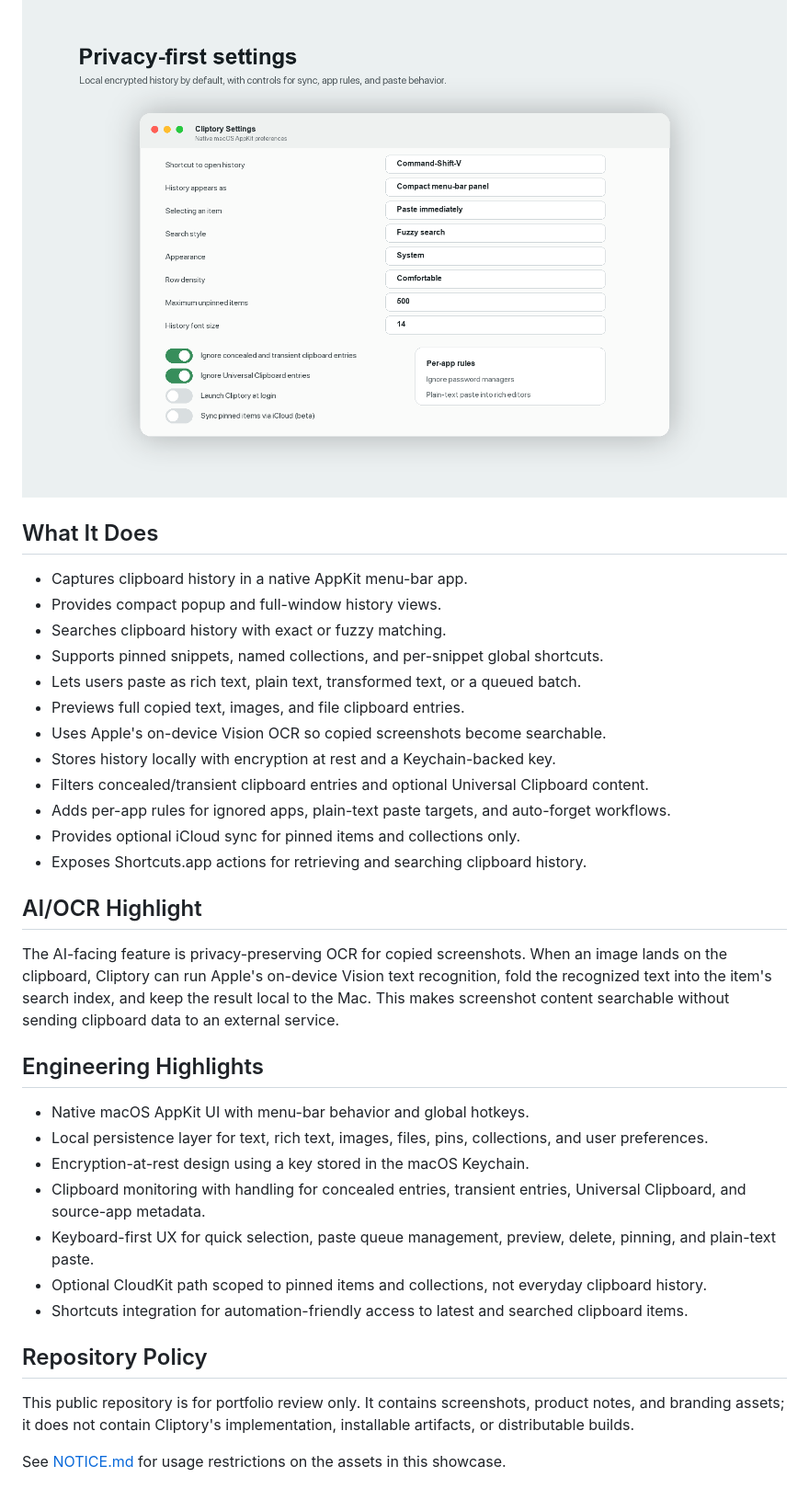
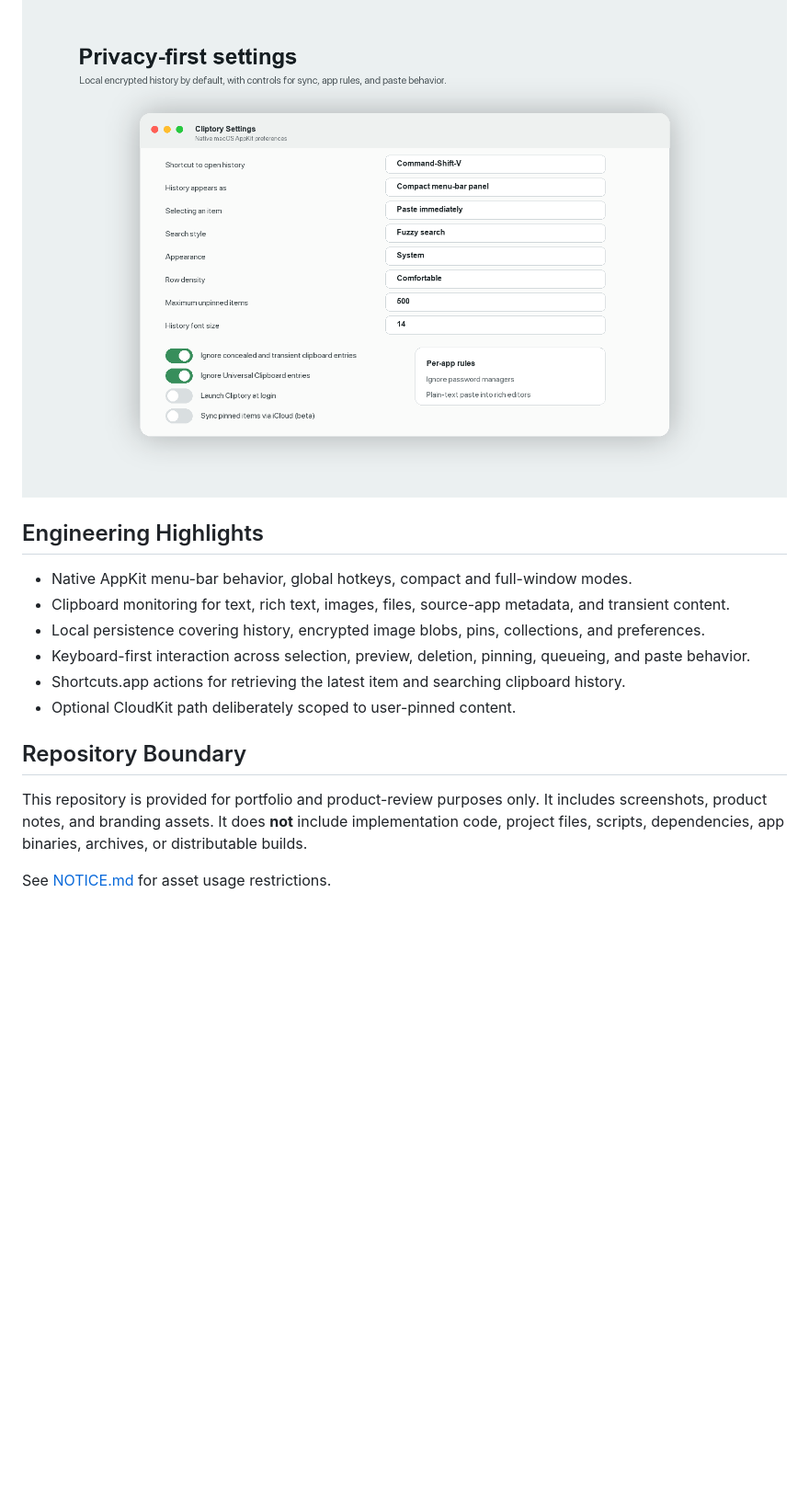
Before and after one commit to Kadin-Hunter/Cliptory-Portfolio, a Markdown page: README.md, the part around one of its changes. Shown at 92% size. GitHub-like rendering; blank space fills up the shorter version.

Commit message:
Refresh Cliptory portfolio case study

```diff
--- a/README.md
+++ b/README.md
@@ -17,36 +64,16 @@ Cliptory is a native macOS clipboard manager I built to make copied text, images
 ![Privacy-first settings](assets/screenshots/03-settings-privacy.png)
-
-## What It Does
-
-- Captures clipboard history in a native AppKit menu-bar app.
-- Provides compact popup and full-window history views.
-- Searches clipboard history with exact or fuzzy matching.
-- Supports pinned snippets, named collections, and per-snippet global shortcuts.
-- Lets users paste as rich text, plain text, transformed text, or a queued batch.
-- Previews full copied text, images, and file clipboard entries.
-- Uses Apple's on-device Vision OCR so copied screenshots become searchable.
-- Stores history locally with encryption at rest and a Keychain-backed key.
-- Filters concealed/transient clipboard entries and optional Universal Clipboard content.
-- Adds per-app rules for ignored apps, plain-text paste targets, and auto-forget workflows.
-- Provides optional iCloud sync for pinned items and collections only.
-- Exposes Shortcuts.app actions for retrieving and searching clipboard history.
-
-## AI/OCR Highlight
-
-The AI-facing feature is privacy-preserving OCR for copied screenshots. When an image lands on the clipboard, Cliptory can run Apple's on-device Vision text recognition, fold the recognized text into the item's search index, and keep the result local to the Mac. This makes screenshot content searchable without sending clipboard data to an external service.
 
 ## Engineering Highlights
 
-- Native macOS AppKit UI with menu-bar behavior and global hotkeys.
-- Local persistence layer for text, rich text, images, files, pins, collections, and user preferences.
-- Encryption-at-rest design using a key stored in the macOS Keychain.
-- Clipboard monitoring with handling for concealed entries, transient entries, Universal Clipboard, and source-app metadata.
-- Keyboard-first UX for quick selection, paste queue management, preview, delete, pinning, and plain-text paste.
-- Optional CloudKit path scoped to pinned items and collections, not everyday clipboard history.
-- Shortcuts integration for automation-friendly access to latest and searched clipboard items.
+- Native AppKit menu-bar behavior, global hotkeys, compact and full-window modes.
+- Clipboard monitoring for text, rich text, images, files, source-app metadata, and transient content.
+- Local persistence covering history, encrypted image blobs, pins, collections, and preferences.
+- Keyboard-first interaction across selection, preview, deletion, pinning, queueing, and paste behavior.
+- Shortcuts.app actions for retrieving the latest item and searching clipboard history.
+- Optional CloudKit path deliberately scoped to user-pinned content.
 
-## Repository Policy
+## Repository Boundary
 
-This public repository is for portfolio review only. It contains screenshots, product notes, and branding assets; it does not contain Cliptory's implementation, installable artifacts, or distributable builds.
+This repository is provided for portfolio and product-review purposes only. It includes screenshots, product notes, and branding assets. It does **not** include implementation code, project files, scripts, dependencies, app binaries, archives, or distributable builds.
 
-See [NOTICE.md](NOTICE.md) for usage restrictions on the assets in this showcase.
+See [NOTICE.md](NOTICE.md) for asset usage restrictions.
```
Also changed, not shown: other parts of README.md (+51 -4 lines).
